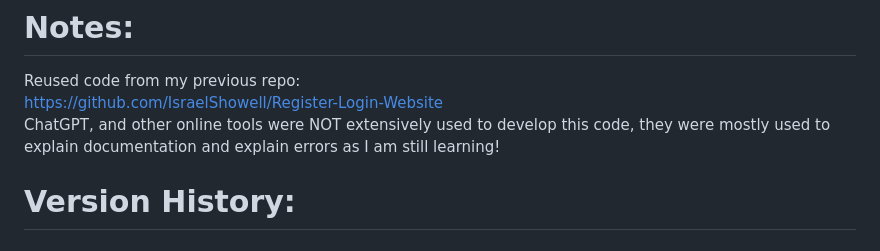
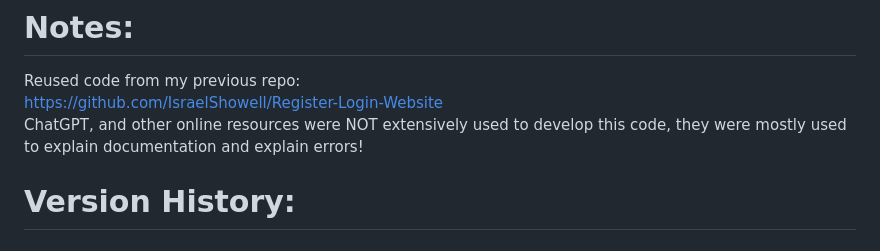
Before and after one commit to IsraelShowell/School-Course-Evaluation-Web-Application, a Markdown page: README.md, the part around the change. GitHub-like rendering.

```diff
--- a/README.md
+++ b/README.md
@@ -23,7 +23,7 @@ reusing old software, and database management actions including, but not limited
 # Notes:
 Reused code from my previous repo: <br>
 https://github.com/IsraelShowell/Register-Login-Website <br>
-ChatGPT, and other online tools were NOT extensively used to develop this code, they were mostly used to explain documentation and explain errors as I am still learning!
+ChatGPT, and other online resources were NOT extensively used to develop this code, they were mostly used to explain documentation and explain errors! <br>
 
 # Version History:
 # V-1.00: (4-15-18-24)
```
